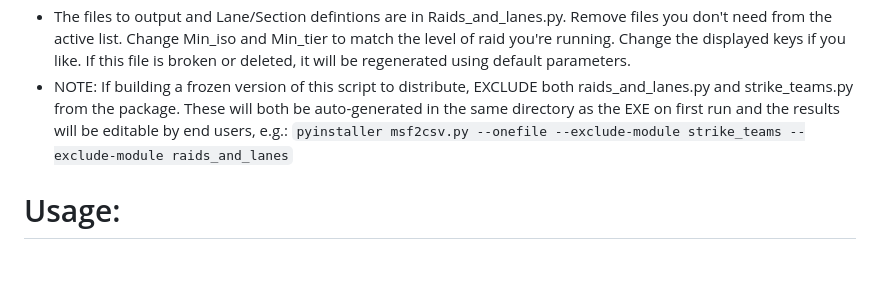
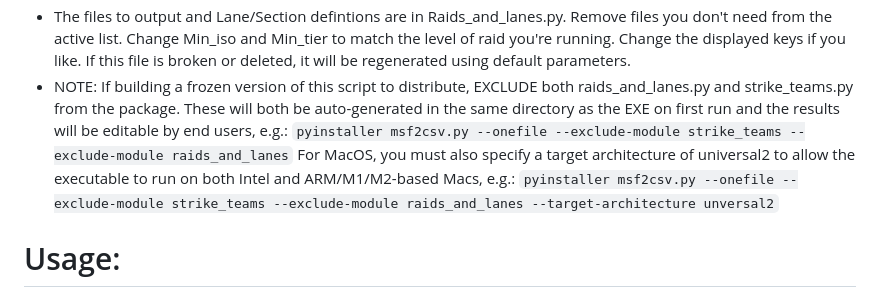
Before and after one commit to fatcat4096/MSF2CSV, a Markdown page: README.md, the part around the change. Rendered like a GitHub page; blank space fills up the shorter version.

```diff
--- a/README.md
+++ b/README.md
@@ -17,6 +17,8 @@ Feel free to provide feedback, questions, comments, etc. My username is "fatcat4
 * The files to output and Lane/Section defintions are in Raids_and_lanes.py. Remove files you don't need from the active list. Change Min_iso and Min_tier to match the level of raid you're running. Change the displayed keys if you like. If this file is broken or deleted, it will be regenerated using default parameters.
 * NOTE: If building a frozen version of this script to distribute, EXCLUDE both raids_and_lanes.py and strike_teams.py from the package. These will both be auto-generated in the same directory as the EXE on first run and the results will be editable by end users, e.g.:
 <code>pyinstaller msf2csv.py --onefile --exclude-module strike_teams --exclude-module raids_and_lanes</code>
+For MacOS, you must also specify a target architecture of universal2 to allow the executable to run on both Intel and ARM/M1/M2-based Macs, e.g.:
+<code>pyinstaller msf2csv.py --onefile --exclude-module strike_teams --exclude-module raids_and_lanes --target-architecture unversal2</code>
 
 # Usage:
 * At first run, the script will prompt you as to whether you want to store your credentials for Login. These credentials will be stored locally in KeyRing and used only for MSF.gg login.
```
